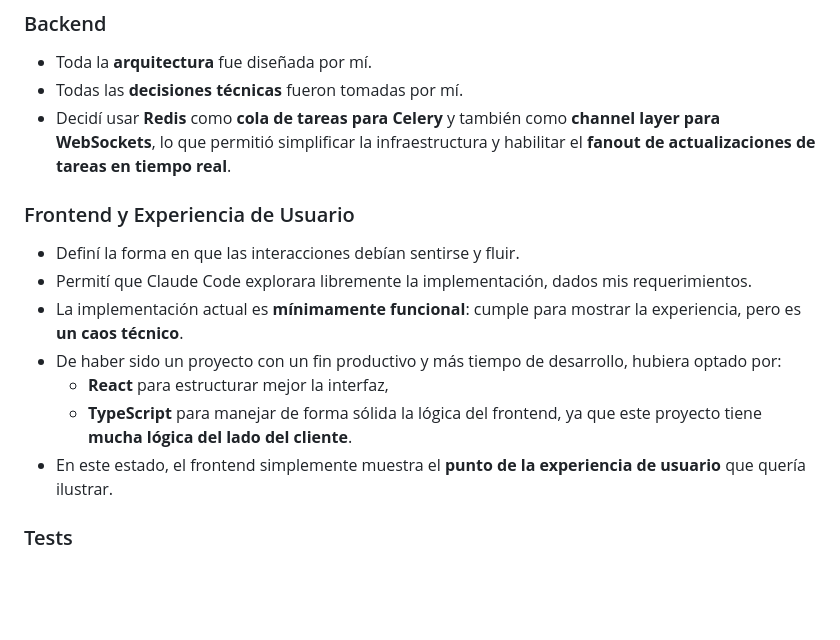
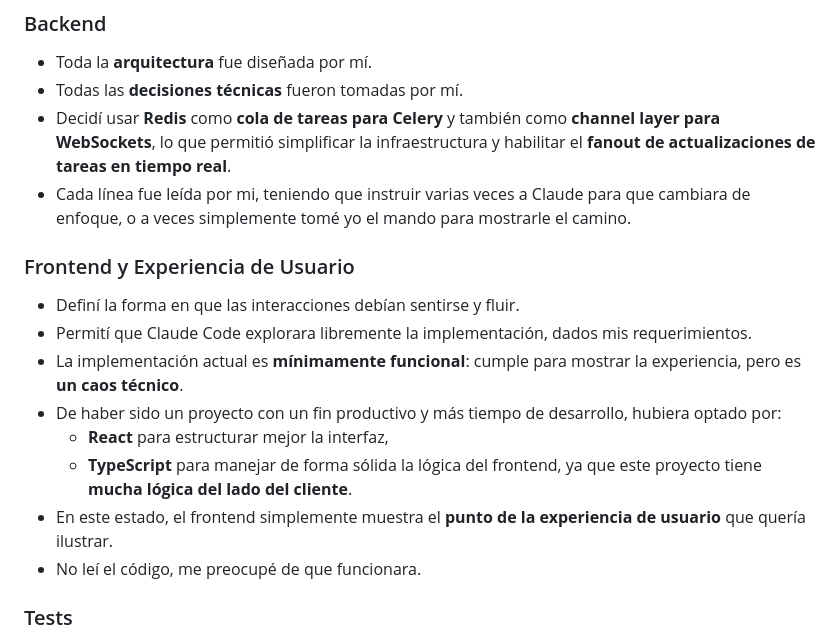
Before and after one commit to GabrielAnguita/todos-app, a Markdown page: README.md, the part around the change. Drawn GitHub-style; blank space fills up the shorter version.

```diff
--- a/README.md
+++ b/README.md
@@ -37,6 +37,7 @@ Construida con **Django**, utilizando **WebSockets** y **Redis** para la comunic
 - Toda la **arquitectura** fue diseñada por mí.
 - Todas las **decisiones técnicas** fueron tomadas por mí.
 - Decidí usar **Redis** como **cola de tareas para Celery** y también como **channel layer para WebSockets**, lo que permitió simplificar la infraestructura y habilitar el **fanout de actualizaciones de tareas en tiempo real**.
+- Cada línea fue leída por mi, teniendo que instruir varias veces a Claude para que cambiara de enfoque, o a veces simplemente tomé yo el mando para mostrarle el camino.
 
 ### Frontend y Experiencia de Usuario
 - Definí la forma en que las interacciones debían sentirse y fluir.
@@ -46,6 +47,7 @@ Construida con **Django**, utilizando **WebSockets** y **Redis** para la comunic
   - **React** para estructurar mejor la interfaz,
   - **TypeScript** para manejar de forma sólida la lógica del frontend, ya que este proyecto tiene **mucha lógica del lado del cliente**.
 - En este estado, el frontend simplemente muestra el **punto de la experiencia de usuario** que quería ilustrar.
+- No leí el código, me preocupé de que funcionara.
 
 ### Tests
 - Este proyecto **no tiene ningún test automatizado**.
```
